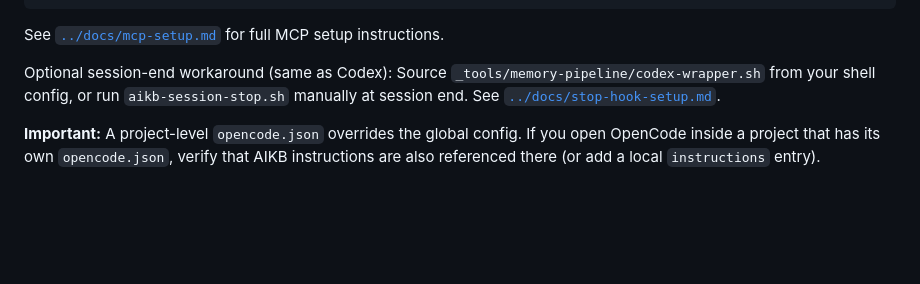
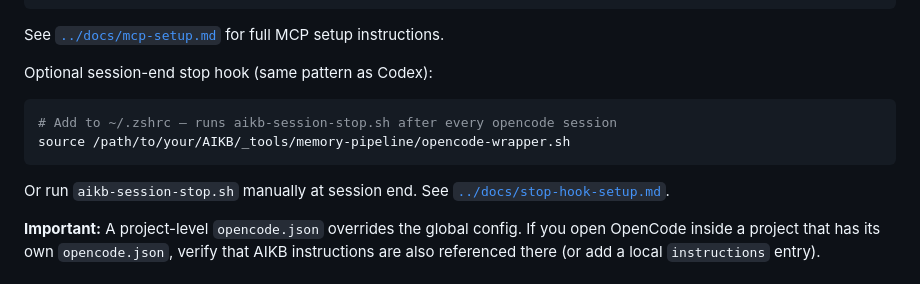
Before and after one commit to mcglothi/ai-knowledge-base, a Markdown page: _agents/README.md, the part around the change. Rendered like a GitHub page; blank space fills up the shorter version.

````diff
--- a/_agents/README.md
+++ b/_agents/README.md
@@ -109,8 +109,12 @@ Also add your `GITHUB_TOKEN` to the `github-aikb` MCP env block so the MCP serve
 
 See [`../docs/mcp-setup.md`](../docs/mcp-setup.md) for full MCP setup instructions.
 
-Optional session-end workaround (same as Codex):
-Source `_tools/memory-pipeline/codex-wrapper.sh` from your shell config, or run `aikb-session-stop.sh` manually at session end. See [`../docs/stop-hook-setup.md`](../docs/stop-hook-setup.md).
+Optional session-end stop hook (same pattern as Codex):
+```bash
+# Add to ~/.zshrc — runs aikb-session-stop.sh after every opencode session
+source /path/to/your/AIKB/_tools/memory-pipeline/opencode-wrapper.sh
+```
+Or run `aikb-session-stop.sh` manually at session end. See [`../docs/stop-hook-setup.md`](../docs/stop-hook-setup.md).
 
 **Important:** A project-level `opencode.json` overrides the global config. If you open OpenCode inside a project that has its own `opencode.json`, verify that AIKB instructions are also referenced there (or add a local `instructions` entry).
 
````
Also changed, not shown: _agents/opencode.md (+9 -3 lines).
